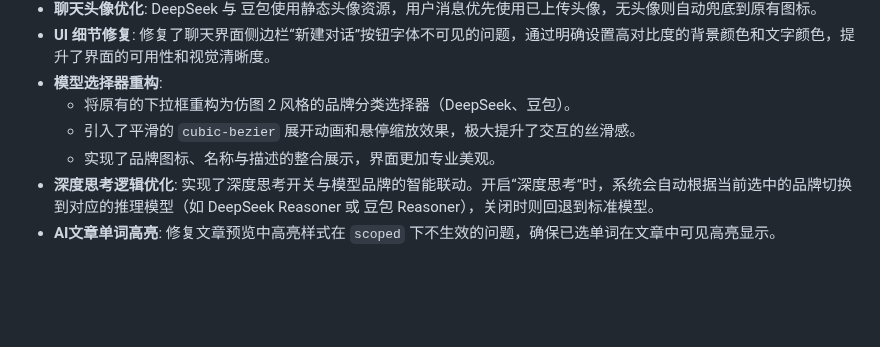
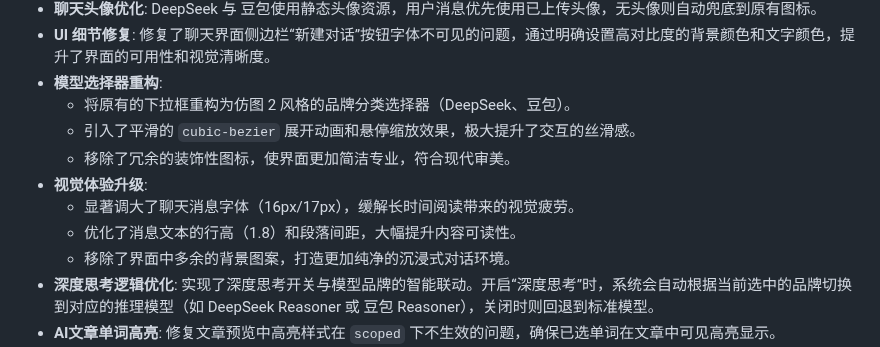
Before and after one commit to ChenfromChina123/new_pro, a Markdown page: vue-app/README.md, the part around the change. Drawn GitHub-style; blank space fills up the shorter version.

```diff
--- a/vue-app/README.md
+++ b/vue-app/README.md
@@ -79,7 +79,11 @@ server: {
 - **模型选择器重构**:
   - 将原有的下拉框重构为仿图 2 风格的品牌分类选择器（DeepSeek、豆包）。
   - 引入了平滑的 `cubic-bezier` 展开动画和悬停缩放效果，极大提升了交互的丝滑感。
-  - 实现了品牌图标、名称与描述的整合展示，界面更加专业美观。
+  - 移除了冗余的装饰性图标，使界面更加简洁专业，符合现代审美。
+- **视觉体验升级**:
+  - 显著调大了聊天消息字体（16px/17px），缓解长时间阅读带来的视觉疲劳。
+  - 优化了消息文本的行高（1.8）和段落间距，大幅提升内容可读性。
+  - 移除了界面中多余的背景图案，打造更加纯净的沉浸式对话环境。
 - **深度思考逻辑优化**: 实现了深度思考开关与模型品牌的智能联动。开启“深度思考”时，系统会自动根据当前选中的品牌切换到对应的推理模型（如 DeepSeek Reasoner 或 豆包 Reasoner），关闭时则回退到标准模型。
 - **AI文章单词高亮**: 修复文章预览中高亮样式在 `scoped` 下不生效的问题，确保已选单词在文章中可见高亮显示。
 - **公共词库优化**: 修复了公共词库不显示的问题，实现了后端分页加载，添加了加载状态提示。
```
Also changed, not shown: README.md (+5 -1 lines).
